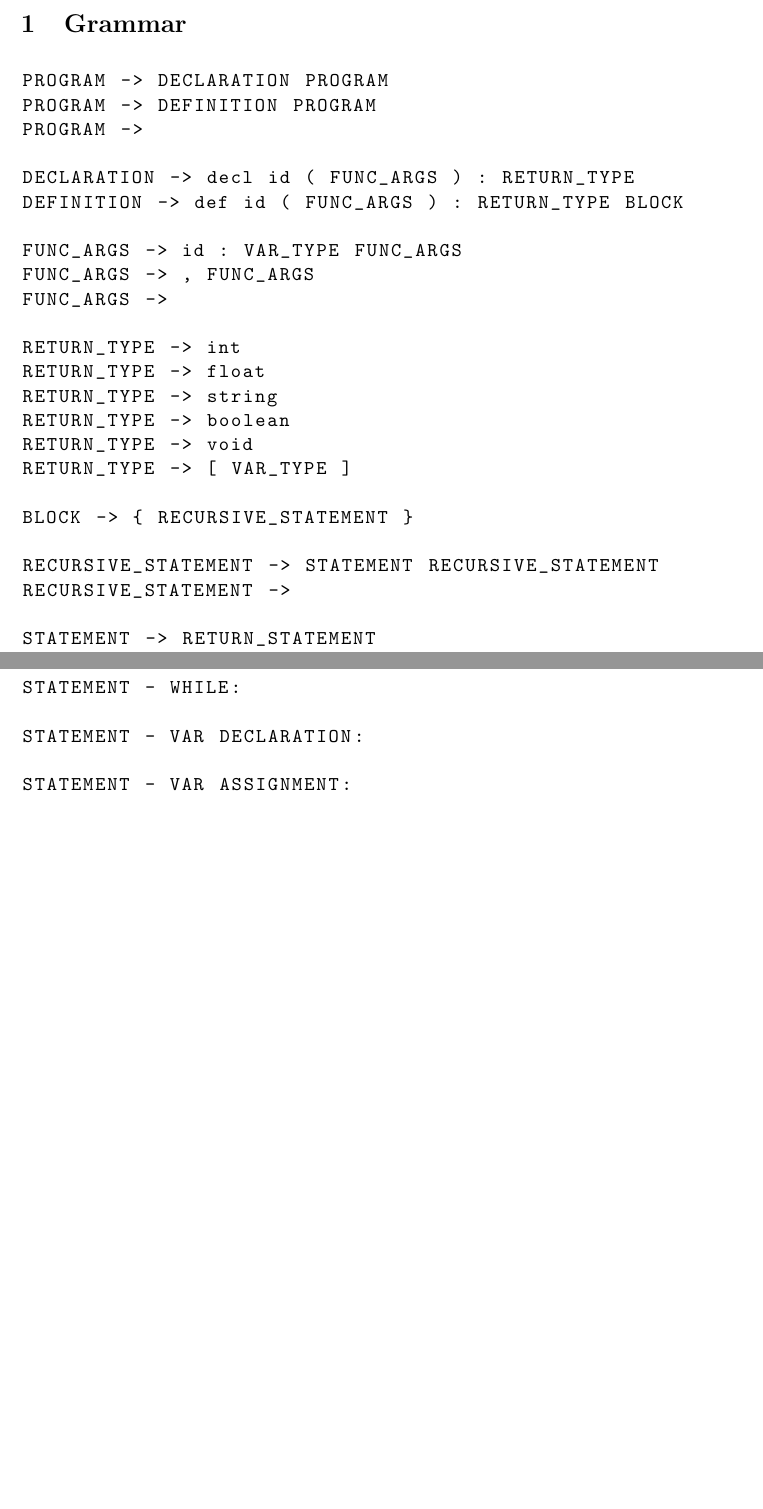
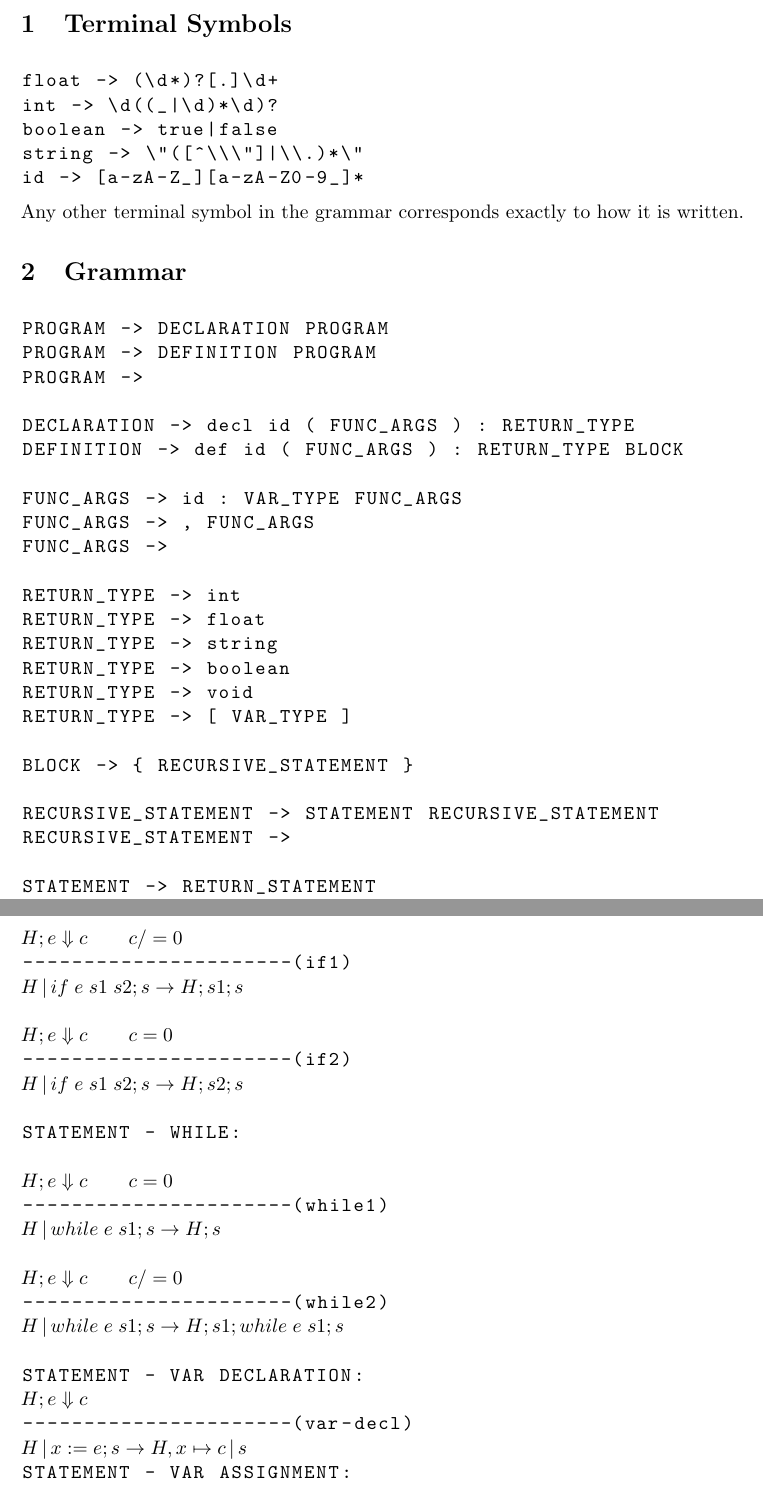
Before and after one commit to jorgemmartins/Casual, a LaTeX document (formalization/formalization.tex): two parts of pages 2 and 9 of 12 before the commit and two parts of pages 2 and 10 of 13 after it, joined at a grey line, cut at the place of the change, the shorter picture padded with empty space. Compiled offline with pdfLaTeX.

Commit message:
almost done

```diff
--- a/formalization/formalization.tex
+++ b/formalization/formalization.tex
@@ -19,6 +19,16 @@ University of Lisbon, Portugal}
 \maketitle
 \thispagestyle{empty}
 \newpage
+\section{Terminal Symbols}
+\begin{lstlisting}
+float -> (\d*)?[.]\d+
+int -> \d((_|\d)*\d)?
+boolean -> true|false
+string -> \"([^\\\"]|\\.)*\"
+id -> [a-zA-Z_][a-zA-Z0-9_]*
+\end{lstlisting}
+Any other terminal symbol in the grammar corresponds
+exactly to how it is written.
 \section{Grammar}
 \begin{lstlisting}
 PROGRAM -> DECLARATION PROGRAM
@@ -351,11 +361,33 @@ STATEMENT - RETURN:
 
 STATEMENT - IF:
 
+$H;e\Downarrow c  \quad\quad c/=0$
+----------------------(if1)
+$H\,|\, if \;e\; s1 \; s2;s\rightarrow H;s1;s$
+
+$H;e\Downarrow c  \quad\quad c=0$
+----------------------(if2)
+$H\,|\, if \;e\; s1 \; s2;s\rightarrow H;s2;s$
+
 STATEMENT - WHILE:
 
+$H;e\Downarrow c  \quad\quad c=0$
+----------------------(while1)
+$H\,|\, while \;e\; s1;s \rightarrow H;s$
+
+$H;e\Downarrow c  \quad\quad c/=0$
+----------------------(while2)
+$H\,|\, while \;e\; s1;s \rightarrow H;s1;while \;e\; s1;s$
+
 STATEMENT - VAR DECLARATION:
+$H;e\Downarrow c$
+----------------------(var-decl)
+$H\,|\, x := e; s \rightarrow H, x \mapsto c\, |\, s$
+STATEMENT - VAR ASSIGNMENT:
 
-STATEMENT - VAR ASSIGNMENT:
+$H, x \mapsto c;e\Downarrow c2$
+----------------------(var-assign)
+$H\,|\, x := e; s \rightarrow H, x \mapsto c2 \,|\, s$
 
 EXPRESSION - LITERALS:
 
```
Also changed, not shown: formalization/formalization.tex (2 more changed lines).
